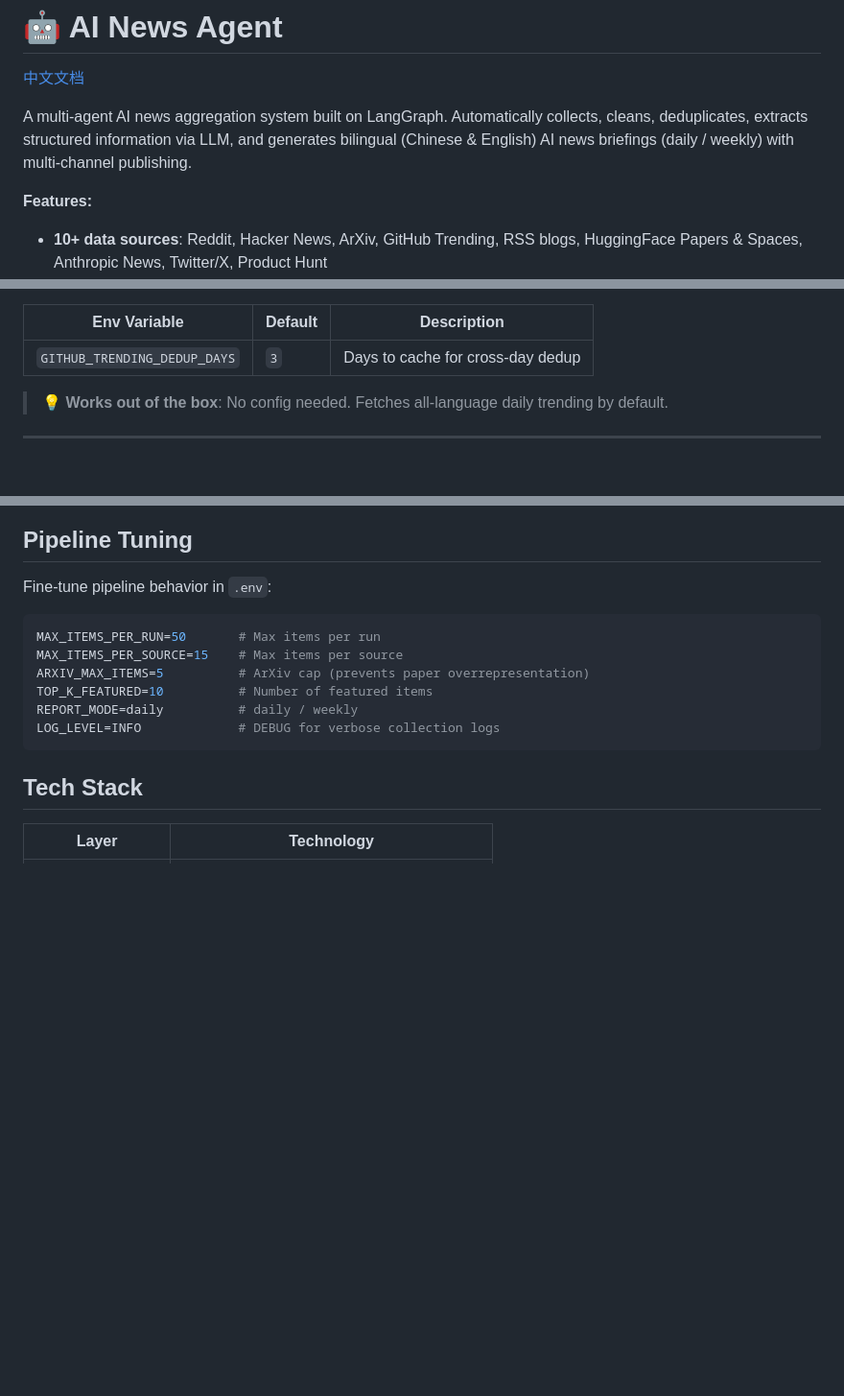
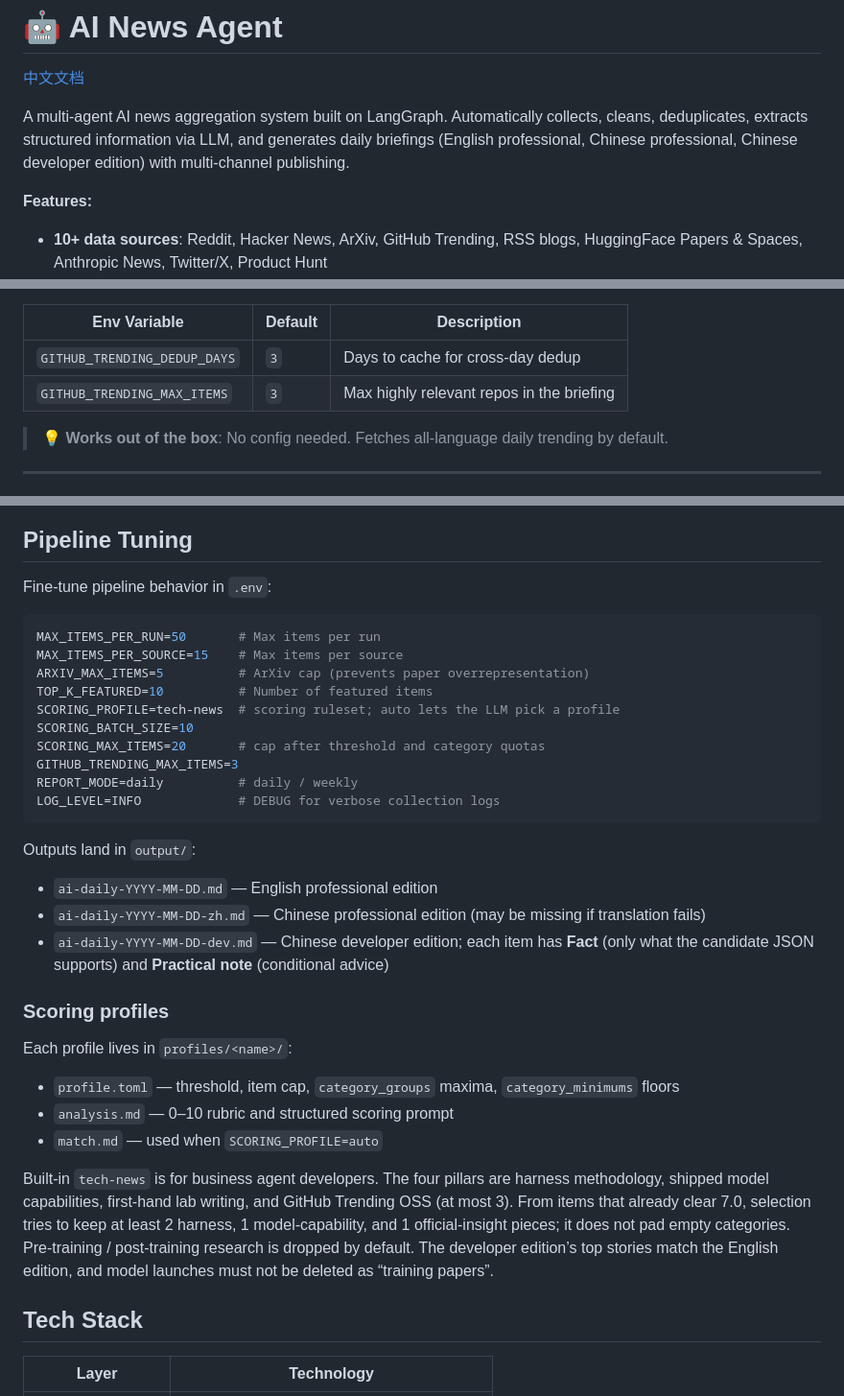
Before and after one commit to Vawet/AI-news-Agent, a Markdown page: README.md, 3 parts joined by grey strips. Shown at 96% size. GitHub-like rendering; blank space fills up the shorter version.

````diff
--- a/README.md
+++ b/README.md
@@ -2,7 +2,7 @@
 
 [中文文档](./README.zh-CN.md)
 
-A multi-agent AI news aggregation system built on LangGraph. Automatically collects, cleans, deduplicates, extracts structured information via LLM, and generates bilingual (Chinese & English) AI news briefings (daily / weekly) with multi-channel publishing.
+A multi-agent AI news aggregation system built on LangGraph. Automatically collects, cleans, deduplicates, extracts structured information via LLM, and generates daily briefings (English professional, Chinese professional, Chinese developer edition) with multi-channel publishing.
 
 **Features:**
 - **10+ data sources**: Reddit, Hacker News, ArXiv, GitHub Trending, RSS blogs, HuggingFace Papers & Spaces, Anthropic News, Twitter/X, Product Hunt
@@ -191,6 +191,7 @@ HN_MIN_SCORE=30
 | Env Variable | Default | Description |
 |-------------|---------|-------------|
 | `GITHUB_TRENDING_DEDUP_DAYS` | `3` | Days to cache for cross-day dedup |
+| `GITHUB_TRENDING_MAX_ITEMS` | `3` | Max highly relevant repos in the briefing |
 
 > 💡 **Works out of the box**: No config needed. Fetches all-language daily trending by default.
 
@@ -422,9 +423,29 @@ MAX_ITEMS_PER_RUN=50       # Max items per run
 MAX_ITEMS_PER_SOURCE=15    # Max items per source
 ARXIV_MAX_ITEMS=5          # ArXiv cap (prevents paper overrepresentation)
 TOP_K_FEATURED=10          # Number of featured items
+SCORING_PROFILE=tech-news  # scoring ruleset; auto lets the LLM pick a profile
+SCORING_BATCH_SIZE=10
+SCORING_MAX_ITEMS=20       # cap after threshold and category quotas
+GITHUB_TRENDING_MAX_ITEMS=3
 REPORT_MODE=daily          # daily / weekly
 LOG_LEVEL=INFO             # DEBUG for verbose collection logs
 ```
+
+Outputs land in `output/`:
+
+- `ai-daily-YYYY-MM-DD.md` — English professional edition
+- `ai-daily-YYYY-MM-DD-zh.md` — Chinese professional edition (may be missing if translation fails)
+- `ai-daily-YYYY-MM-DD-dev.md` — Chinese developer edition; each item has **Fact** (only what the candidate JSON supports) and **Practical note** (conditional advice)
+
+### Scoring profiles
+
+Each profile lives in `profiles/<name>/`:
+
+- `profile.toml` — threshold, item cap, `category_groups` maxima, `category_minimums` floors
+- `analysis.md` — 0–10 rubric and structured scoring prompt
+- `match.md` — used when `SCORING_PROFILE=auto`
+
+Built-in `tech-news` is for business agent developers. The four pillars are harness methodology, shipped model capabilities, first-hand lab writing, and GitHub Trending OSS (at most 3). From items that already clear 7.0, selection tries to keep at least 2 harness, 1 model-capability, and 1 official-insight pieces; it does not pad empty categories. Pre-training / post-training research is dropped by default. The developer edition’s top stories match the English edition, and model launches must not be deleted as “training papers”.
 
 ## Tech Stack
 
````
Also changed, not shown: README.zh-CN.md (+11 -6 lines).
